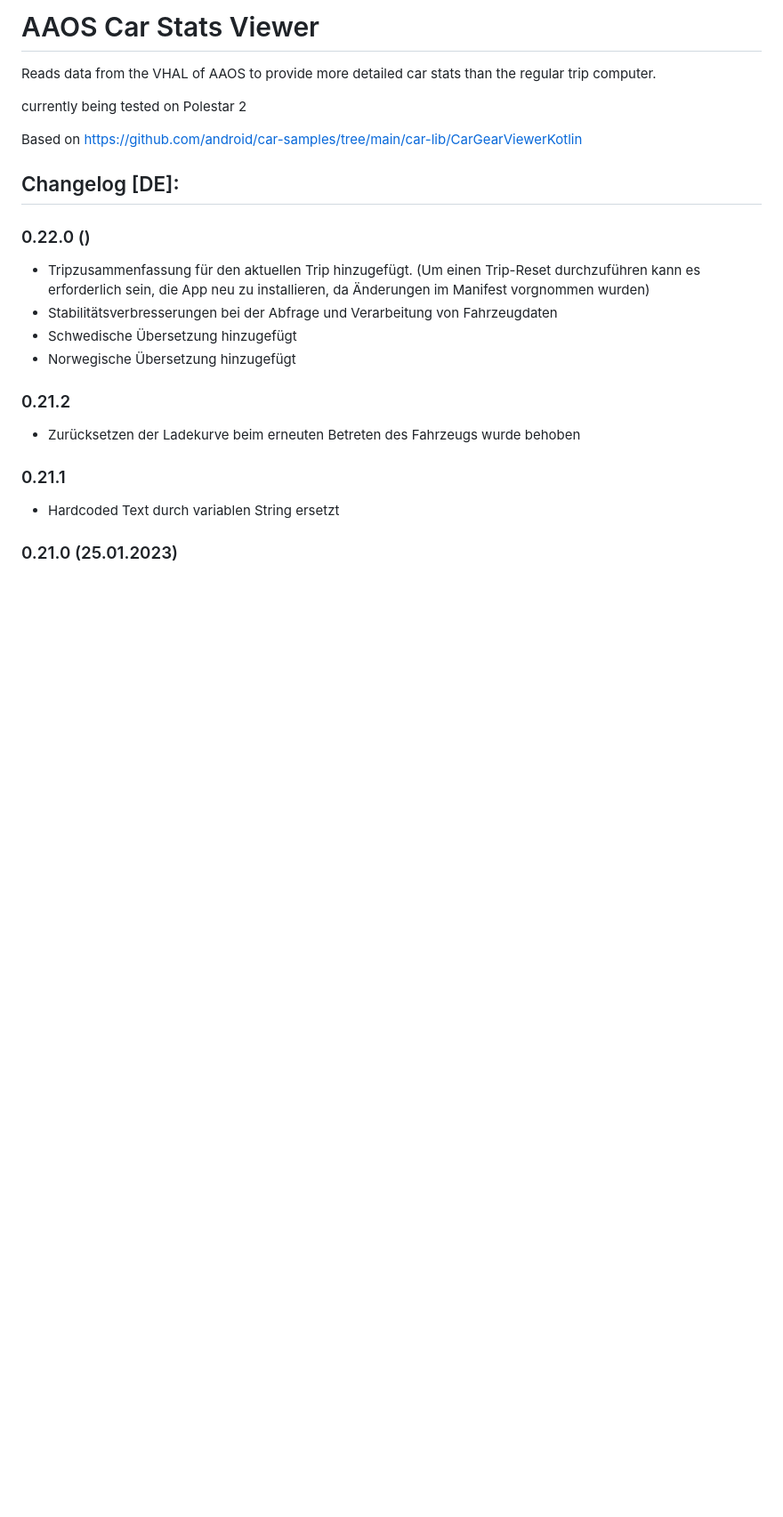
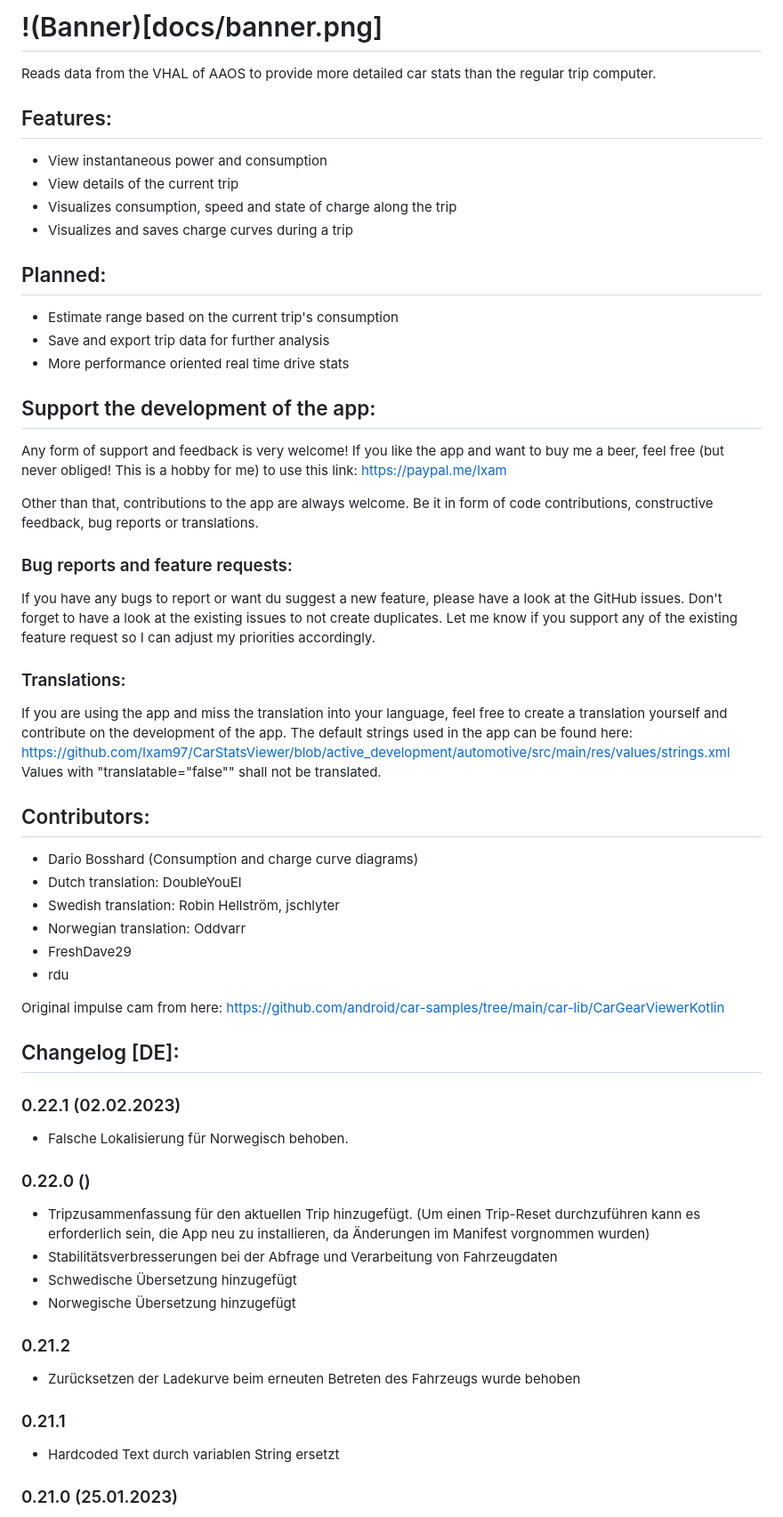
Before and after one commit to Ixam97/CarStatsViewer, a Markdown page: README.md, the part around the change. Shown at 89% size. GitHub-like rendering; blank space fills up the shorter version.

Commit message:
Readme rework.

```diff
--- a/README.md
+++ b/README.md
@@ -1,12 +1,51 @@
-AAOS Car Stats Viewer
+
+!(Banner)[docs/banner.png]
 ===========================================
 Reads data from the VHAL of AAOS to provide more detailed car stats than the regular trip computer.
 
-currently being tested on Polestar 2
+## Features:
+ - View instantaneous power and consumption
+ - View details of the current trip
+ - Visualizes consumption, speed and state of charge along the trip
+ - Visualizes and saves charge curves during a trip
 
-Based on https://github.com/android/car-samples/tree/main/car-lib/CarGearViewerKotlin
+## Planned:
+ - Estimate range based on the current trip's consumption
+ - Save and export trip data for further analysis
+ - More performance oriented real time drive stats
+
+## Support the development of the app:
+Any form of support and feedback is very welcome! If you like the app and want to buy me a beer,
+feel free (but never obliged! This is a hobby for me) to use this link: https://paypal.me/Ixam
+
+Other than that, contributions to the app are always welcome. Be it in form of code contributions,
+constructive feedback, bug reports or translations.
+
+### Bug reports and feature requests:
+If you have any bugs to report or want du suggest a new feature, please have a look at the GitHub
+issues. Don't forget to have a look at the existing issues to not create duplicates. Let me know if
+you support any of the existing feature request so I can adjust my priorities accordingly.
+
+### Translations:
+If you are using the app and miss the translation into your language, feel free to create a
+translation yourself and contribute on the development of the app. The default strings used in the
+app can be found here: https://github.com/Ixam97/CarStatsViewer/blob/active_development/automotive/src/main/res/values/strings.xml
+Values with "translatable="false"" shall not be translated.
+
+## Contributors:
+- Dario Bosshard (Consumption and charge curve diagrams)
+- Dutch translation: DoubleYouEl
+- Swedish translation: Robin Hellström, jschlyter
+- Norwegian translation: Oddvarr
+- FreshDave29
+- rdu
+
+Original impulse cam from here: https://github.com/android/car-samples/tree/main/car-lib/CarGearViewerKotlin
 
 ## Changelog [DE]:
+
+### 0.22.1 (02.02.2023)
+- Falsche Lokalisierung für Norwegisch behoben.
 
 ### 0.22.0 ()
  - Tripzusammenfassung für den aktuellen Trip hinzugefügt. (Um einen Trip-Reset durchzuführen kann es erforderlich sein, die App neu zu installieren, da Änderungen im Manifest vorgnommen wurden)
```
Also changed, not shown: docs/banner.png (added), 1 other file.
